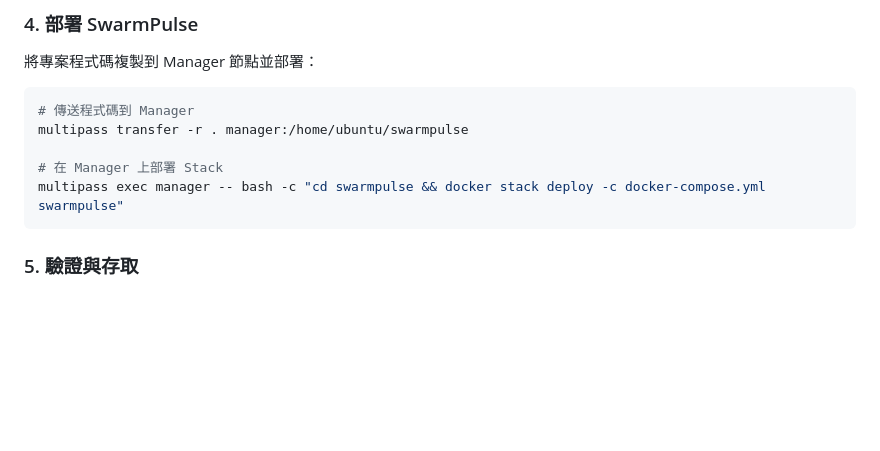
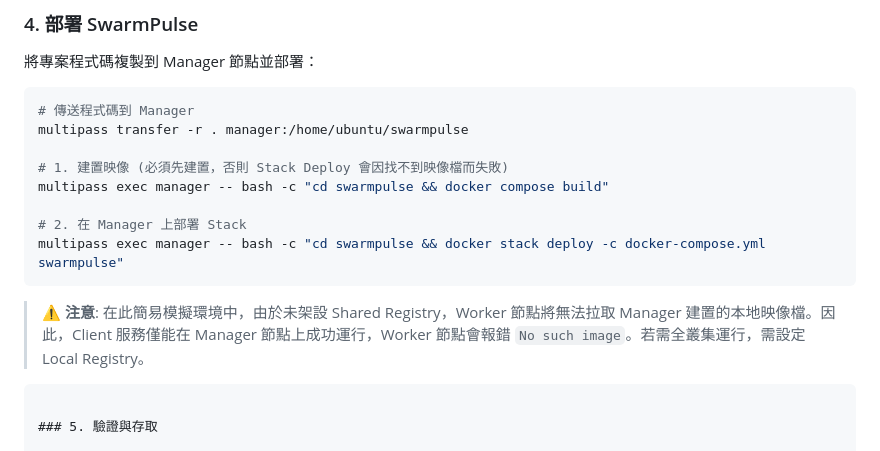
Before and after one commit to raybird/swarmpulse, a Markdown page: README.md, the part around the change. Rendered like a GitHub page; blank space fills up the shorter version.

Commit message:
docs: 更新 README.md

````diff
--- a/README.md
+++ b/README.md
@@ -213,8 +213,14 @@ multipass exec worker2 -- docker swarm join --token $JOIN_TOKEN $MANAGER_IP:2377
 # 傳送程式碼到 Manager
 multipass transfer -r . manager:/home/ubuntu/swarmpulse
 
-# 在 Manager 上部署 Stack
+# 1. 建置映像 (必須先建置，否則 Stack Deploy 會因找不到映像檔而失敗)
+multipass exec manager -- bash -c "cd swarmpulse && docker compose build"
+
+# 2. 在 Manager 上部署 Stack
 multipass exec manager -- bash -c "cd swarmpulse && docker stack deploy -c docker-compose.yml swarmpulse"
+```
+
+> **⚠️ 注意**: 在此簡易模擬環境中，由於未架設 Shared Registry，Worker 節點將無法拉取 Manager 建置的本地映像檔。因此，Client 服務僅能在 Manager 節點上成功運行，Worker 節點會報錯 `No such image`。若需全叢集運行，需設定 Local Registry。
 ```
 
 ### 5. 驗證與存取
````
